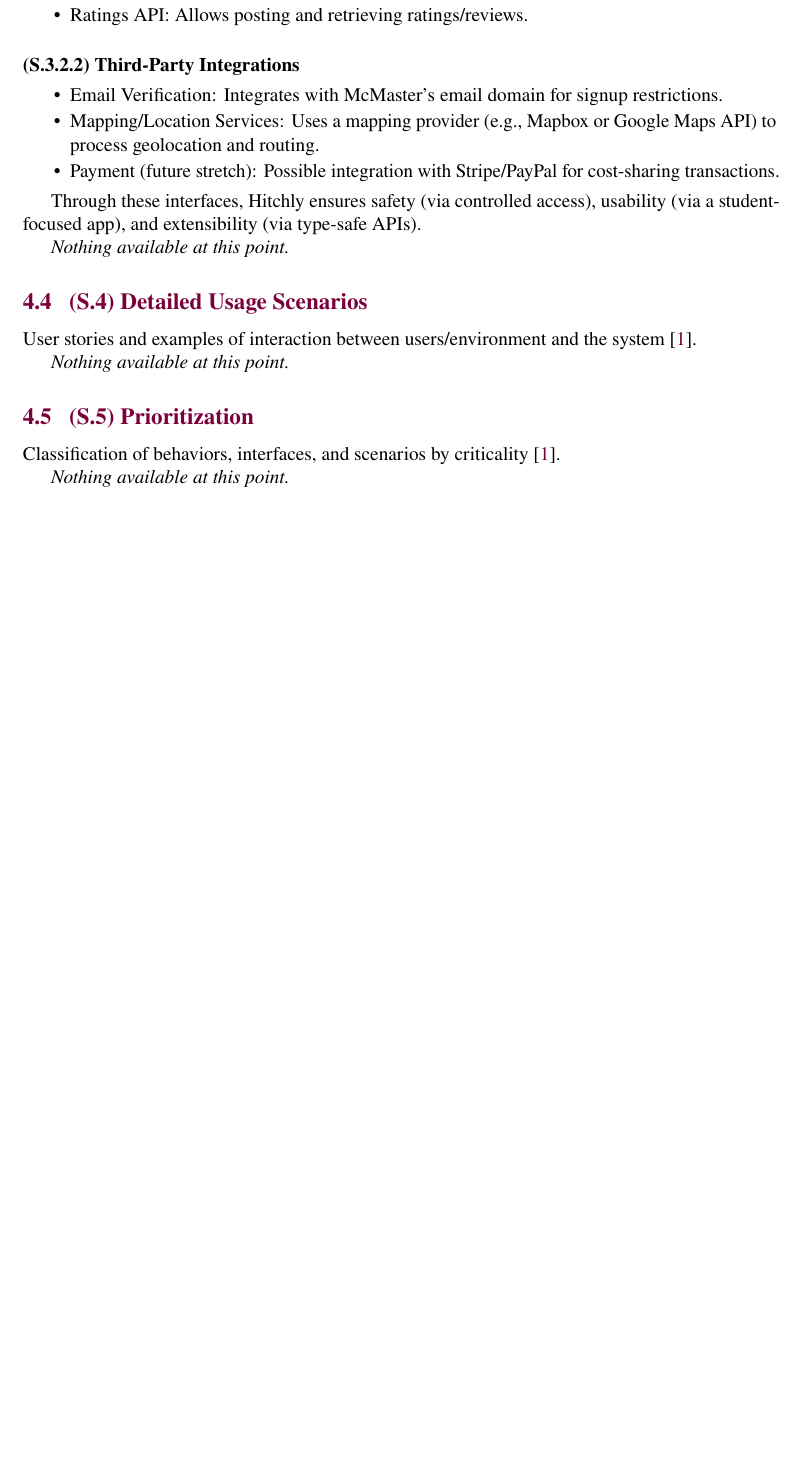
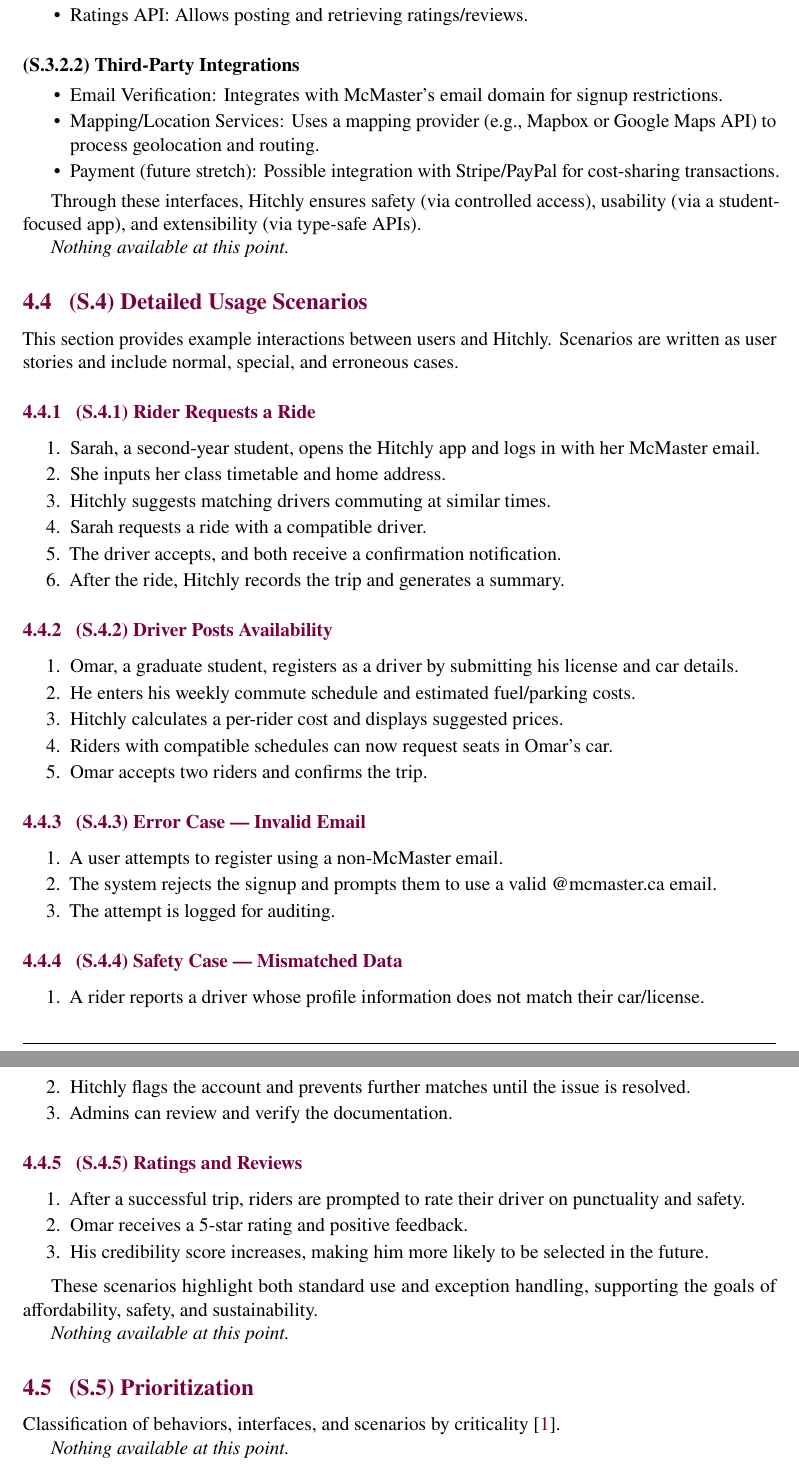
Before and after one commit to hitchly/hitchly, a LaTeX document (docs/SRS/SRS_meyer.tex): part of page 11 of 13 before the commit and two parts of pages 12 and 13 of 15 after it, the two joined at a grey line, cut so that both start at the same text, the shorter picture padded with empty space. Compiled offline with pdfLaTeX.

Commit message:
SRS (System) - adding detailed usage scenarios (#86)
* adding detailed usage scenarios

* updating SRS detailed usage scenarios to new meyer template

```diff
--- a/docs/SRS/SRS_meyer.tex
+++ b/docs/SRS/SRS_meyer.tex
@@ -308,8 +308,51 @@ Through these interfaces, Hitchly ensures safety (via controlled access), usabil
 
 \textit{Nothing available at this point.}
 
-\subsection{(S.4) Detailed Usage Scenarios}
-User stories and examples of interaction between users/environment and the system \cite{meyer2022}.
+\subsection{(S.4) Detailed Usage Scenarios} % S.4
+
+This section provides example interactions between users and Hitchly. Scenarios are written as user stories and include normal, special, and erroneous cases.
+
+\subsubsection{(S.4.1) Rider Requests a Ride} % S.4.1
+\begin{enumerate}
+    \item Sarah, a second-year student, opens the Hitchly app and logs in with her McMaster email.
+    \item She inputs her class timetable and home address.
+    \item Hitchly suggests matching drivers commuting at similar times.
+    \item Sarah requests a ride with a compatible driver.
+    \item The driver accepts, and both receive a confirmation notification.
+    \item After the ride, Hitchly records the trip and generates a summary.
+\end{enumerate}
+
+\subsubsection{(S.4.2) Driver Posts Availability} % S.4.2
+\begin{enumerate}
+    \item Omar, a graduate student, registers as a driver by submitting his license and car details.
+    \item He enters his weekly commute schedule and estimated fuel/parking costs.
+    \item Hitchly calculates a per-rider cost and displays suggested prices.
+    \item Riders with compatible schedules can now request seats in Omar’s car.
+    \item Omar accepts two riders and confirms the trip.
+\end{enumerate}
+
+\subsubsection{(S.4.3) Error Case — Invalid Email} % S.4.3
+\begin{enumerate}
+    \item A user attempts to register using a non-McMaster email.
+    \item The system rejects the signup and prompts them to use a valid @mcmaster.ca email.
+    \item The attempt is logged for auditing.
+\end{enumerate}
+
+\subsubsection{(S.4.4) Safety Case — Mismatched Data} % S.4.4
+\begin{enumerate}
+    \item A rider reports a driver whose profile information does not match their car/license.
+    \item Hitchly flags the account and prevents further matches until the issue is resolved.
+    \item Admins can review and verify the documentation.
+\end{enumerate}
+
+\subsubsection{(S.4.5) Ratings and Reviews} % S.4.5
+\begin{enumerate}
+    \item After a successful trip, riders are prompted to rate their driver on punctuality and safety.
+    \item Omar receives a 5-star rating and positive feedback.
+    \item His credibility score increases, making him more likely to be selected in the future.
+\end{enumerate}
+
+These scenarios highlight both standard use and exception handling, supporting the goals of affordability, safety, and sustainability.
 
 \textit{Nothing available at this point.}
 
```
